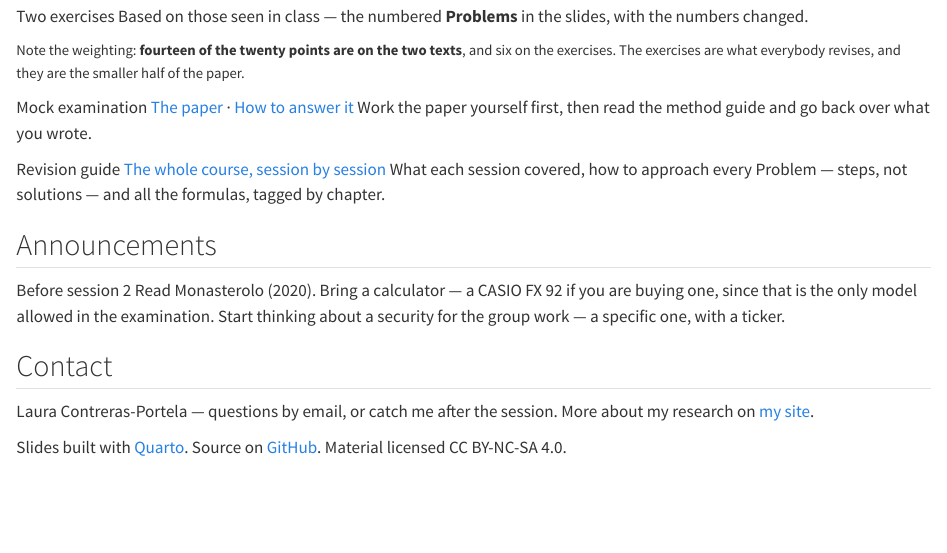
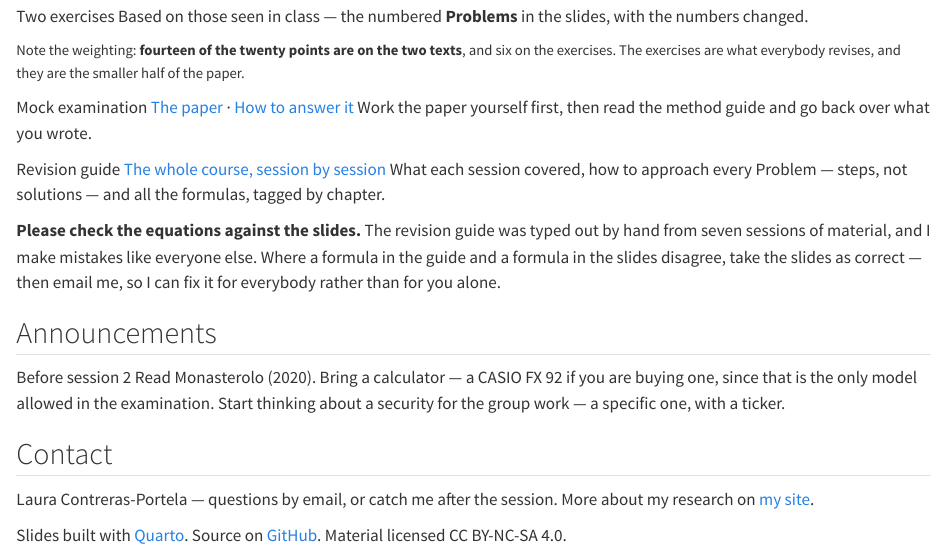
Before and after one commit to lauradcontreras/international-finance-kedge, a Quarto document (index.qmd): the page in a window 1100 px wide, from 1940 px down. Rendered offline with R 4.5, knitr and Pandoc in place of Quarto, with nearby package versions.

Commit message:
Ask students to re-check the equations, and sharpen the variance and covariance notes

```diff
--- a/index.qmd
+++ b/index.qmd
@@ -152,6 +152,14 @@ smaller half of the paper.
 [What each session covered, how to approach every Problem — steps, not solutions — and all the formulas, tagged by chapter.]{.soon}
 :::
 
+::: {.note}
+**Please check the equations against the slides.** The revision guide was typed
+out by hand from seven sessions of material, and I make mistakes like everyone
+else. Where a formula in the guide and a formula in the slides disagree, take
+the slides as correct — then email me, so I can fix it for everybody rather
+than for you alone.
+:::
+
 ## Announcements
 
 ::: {.session}
```
Also changed, not shown: exam/revision-guide.pdf.
